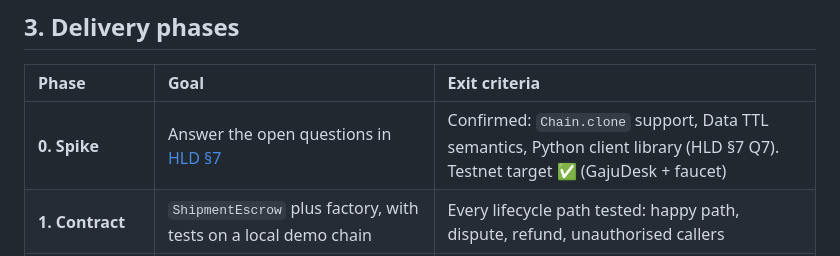
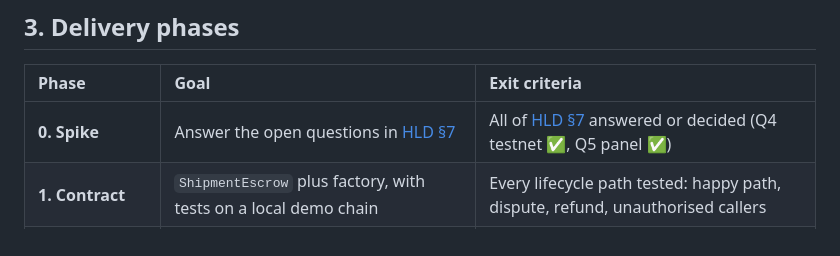
Before and after one commit to shanepreater/gajufreight, a Markdown page: docs/dev-approach.md, the part around the change. Drawn GitHub-style.

Commit message:
docs: tie phase 0 exit criteria to every HLD open question

```diff
--- a/docs/dev-approach.md
+++ b/docs/dev-approach.md
@@ -60,7 +60,7 @@ Changes from the earlier draft:
 
 | Phase | Goal | Exit criteria |
 | :--- | :--- | :--- |
-| **0. Spike** | Answer the open questions in [HLD §7](hld.md#7-open-questions) | Confirmed: `Chain.clone` support, Data TTL semantics, Python client library (HLD §7 Q7). Testnet target ✅ (GajuDesk + faucet) |
+| **0. Spike** | Answer the open questions in [HLD §7](hld.md#7-open-questions) | All of [HLD §7](hld.md#7-open-questions) answered or decided (Q4 testnet ✅, Q5 panel ✅) |
 | **1. Contract** | `ShipmentEscrow` plus factory, with tests on a local demo chain | Every lifecycle path tested: happy path, dispute, refund, unauthorised callers |
 | **2. Signing** | Build GRIDS payloads, sign with GajuDesk/GajuMobile | A shipment can be funded and delivered end to end using only wallet signatures |
 | **3. Indexer + API** | Read model, evidence ingest, hash anchoring | The dashboard can be rebuilt from the chain alone |
```
